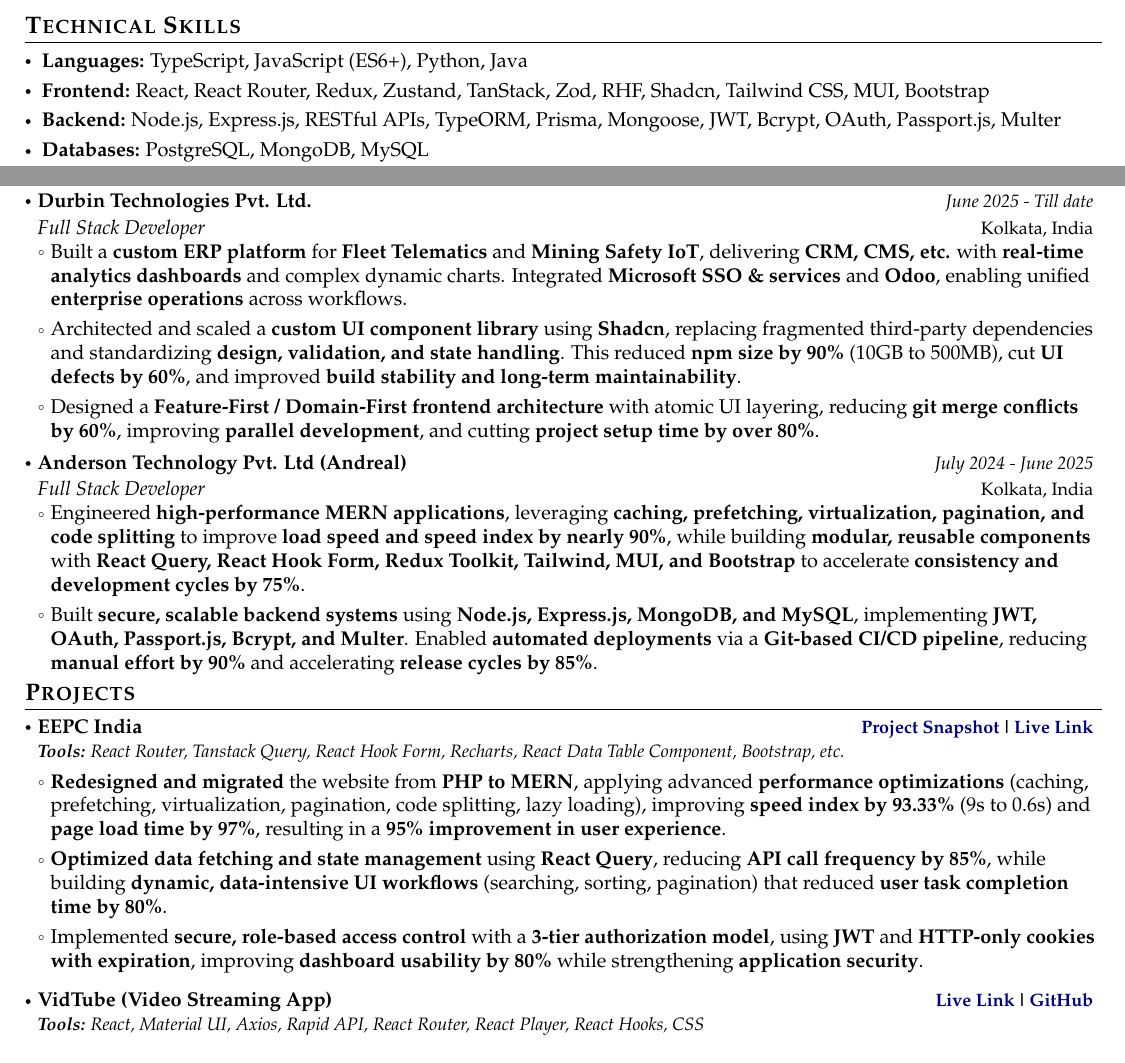
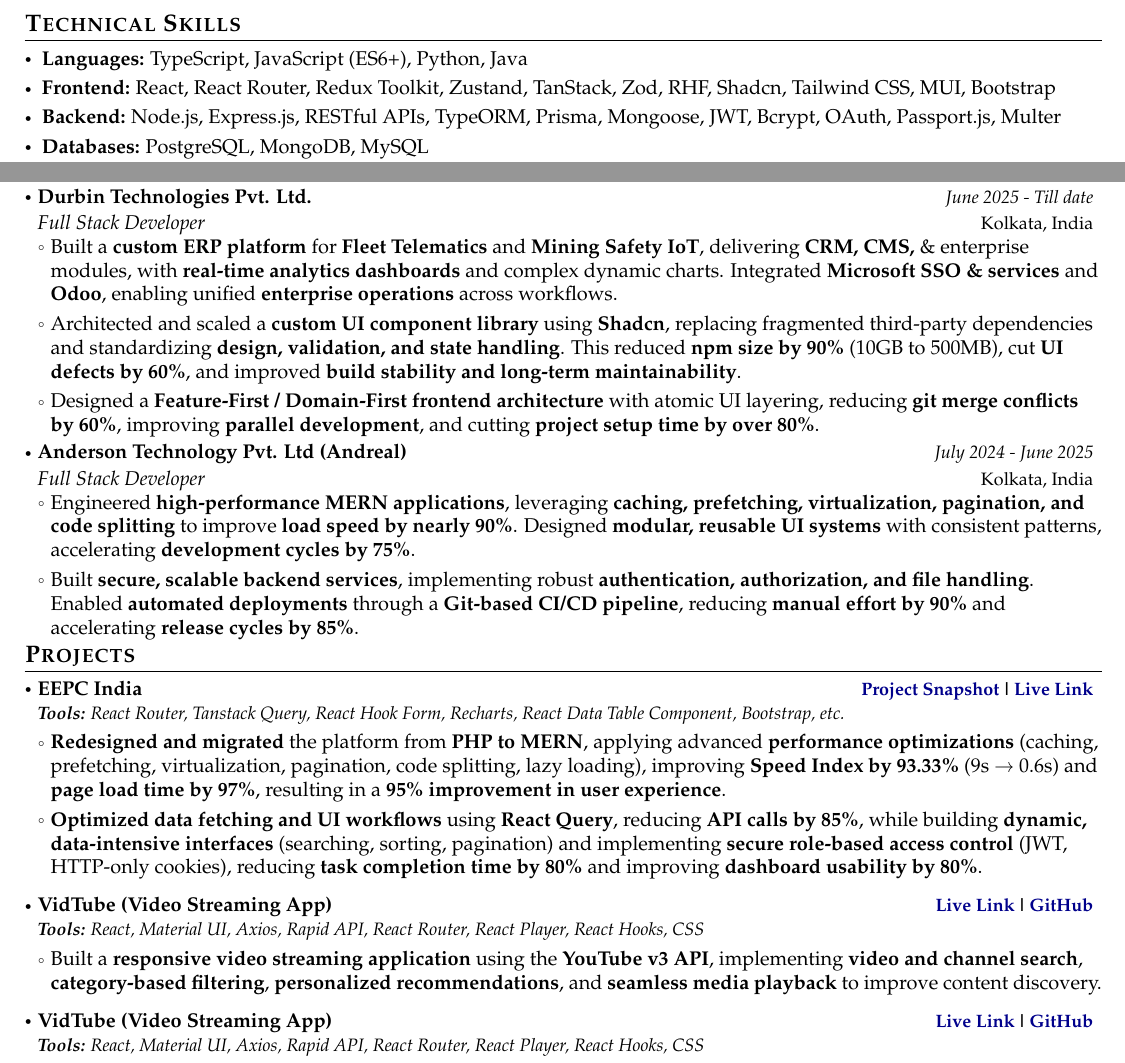
Before and after one commit to soumadeep-dey/cv-sd, a LaTeX document (main.tex): two parts of the page, joined at a grey line, cut so that both start at the same text. Compiled offline with pdfLaTeX.

Commit message:
compressed experience and projects

```diff
--- a/main.tex
+++ b/main.tex
@@ -194,7 +194,7 @@
   \resumeSubItem{Languages:}
     {TypeScript, JavaScript (ES6+), Python, Java}
   \resumeSubItem{Frontend:}
-    {React, React Router, Redux, Zustand, TanStack, Zod, RHF, Shadcn, Tailwind CSS, MUI, Bootstrap}
+    {React, React Router, Redux Toolkit, Zustand, TanStack, Zod, RHF, Shadcn, Tailwind CSS, MUI, Bootstrap}
   \resumeSubItem{Backend:}
     {Node.js, Express.js, RESTful APIs, TypeORM, Prisma, Mongoose, JWT, Bcrypt, OAuth, Passport.js, Multer}
   \resumeSubItem{Databases:}
@@ -224,7 +224,7 @@
 
 % \item Built a \textbf{pre-configured frontend project template} with standardized routing, providers, shared UI, and infrastructure, cutting \textbf{project setup time from days to minutes} and significantly reducing \textbf{onboarding effort} by enabling teams to start development immediately using GitHub templates.
 
-\item Built a \textbf{custom ERP platform} for \textbf{Fleet Telematics} and \textbf{Mining Safety IoT}, delivering \textbf{CRM, CMS, etc.} with \textbf{real-time analytics dashboards} and complex dynamic charts. Integrated \textbf{Microsoft SSO \& services} and \textbf{Odoo}, enabling unified \textbf{enterprise operations} across workflows.
+\item Built a \textbf{custom ERP platform} for \textbf{Fleet Telematics} and \textbf{Mining Safety IoT}, delivering \textbf{CRM, CMS,} \& enterprise modules, with \textbf{real-time analytics dashboards} and complex dynamic charts. Integrated \textbf{Microsoft SSO \& services} and \textbf{Odoo}, enabling unified \textbf{enterprise operations} across workflows.
 
 \item Architected and scaled a \textbf{custom UI component library} using \textbf{Shadcn}, replacing fragmented third-party dependencies and standardizing \textbf{design, validation, and state handling}. This reduced \textbf{npm size by 90\%} (10GB to 500MB), cut \textbf{UI defects by 60\%}, and improved \textbf{build stability and long-term maintainability}.
 
@@ -241,9 +241,13 @@
       {Full Stack Developer}{July 2024 - June 2025}
     \resumeItemListStart
 
-\item Engineered \textbf{high-performance MERN applications}, leveraging \textbf{caching, prefetching, virtualization, pagination, and code splitting} to improve \textbf{load speed and speed index by nearly 90\%}, while building \textbf{modular, reusable components} with \textbf{React Query, React Hook Form, Redux Toolkit, Tailwind, MUI, and Bootstrap} to accelerate \textbf{consistency and development cycles by 75\%}.
+% \item Engineered \textbf{high-performance MERN applications}, leveraging \textbf{caching, prefetching, virtualization, pagination, and code splitting} to improve \textbf{load speed and speed index by nearly 90\%}, while building \textbf{modular, reusable components} with \textbf{React Query, React Hook Form, Redux Toolkit, Tailwind, MUI, and Bootstrap}, accelerating \textbf{development cycles by 75\%} through consistent UI patterns.
 
-\item Built \textbf{secure, scalable backend systems} using \textbf{Node.js, Express.js, MongoDB, and MySQL}, implementing \textbf{JWT, OAuth, Passport.js, Bcrypt, and Multer}. Enabled \textbf{automated deployments} via a \textbf{Git-based CI/CD pipeline}, reducing \textbf{manual effort by 90\%} and accelerating \textbf{release cycles by 85\%}.
+% \item Built \textbf{secure, scalable backend systems} using \textbf{Node.js, Express.js, MongoDB, and MySQL}, implementing \textbf{JWT, OAuth, Passport.js, Bcrypt, and Multer}. Enabled \textbf{automated deployments} via a \textbf{Git-based CI/CD pipeline}, reducing \textbf{manual effort by 90\%} and accelerating \textbf{release cycles by 85\%}.
+
+\item Engineered \textbf{high-performance MERN applications}, leveraging \textbf{caching, prefetching, virtualization, pagination, and code splitting} to improve \textbf{load speed by nearly 90\%}. Designed \textbf{modular, reusable UI systems} with consistent patterns, accelerating \textbf{development cycles by 75\%}.
+
+\item Built \textbf{secure, scalable backend services}, implementing robust \textbf{authentication, authorization, and file handling}. Enabled \textbf{automated deployments} through a \textbf{Git-based CI/CD pipeline}, reducing \textbf{manual effort by 90\%} and accelerating \textbf{release cycles by 85\%}.
 
 \resumeItemListEnd
 
@@ -269,12 +273,28 @@
 
  %  \item Developed \textbf{dynamic data table components} with advanced \textbf{searching, sorting, and pagination}, reducing \textbf{user task completion time by 80\%}. \textbf{Enhanced form management} with \textbf{React Hook Form}, optimizing \textbf{state handling, validation, and error boundaries}.
 
-\item \textbf{Redesigned and migrated} the website from \textbf{PHP to MERN}, applying advanced \textbf{performance optimizations} (caching, prefetching, virtualization, pagination, code splitting, lazy loading), improving \textbf{speed index by 93.33\%} (9s to 0.6s) and \textbf{page load time by 97\%}, resulting in a \textbf{95\% improvement in user experience}.
 
-\item \textbf{Optimized data fetching and state management} using \textbf{React Query}, reducing \textbf{API call frequency by 85\%}, while building \textbf{dynamic, data-intensive UI workflows} (searching, sorting, pagination) that reduced \textbf{user task completion time by 80\%}.
+% \item \textbf{Redesigned and migrated} the website from \textbf{PHP to MERN}, applying advanced \textbf{performance optimizations} (caching, prefetching, virtualization, pagination, code splitting, lazy loading), improving \textbf{speed index by 93.33\%} (9s to 0.6s) and \textbf{page load time by 97\%}, resulting in a \textbf{95\% improvement in user experience}.
 
-\item Implemented \textbf{secure, role-based access control} with a \textbf{3-tier authorization model}, using \textbf{JWT} and \textbf{HTTP-only cookies with expiration}, improving \textbf{dashboard usability by 80\%} while strengthening \textbf{application security}.
+% \item \textbf{Optimized data fetching and state management} using \textbf{React Query}, reducing \textbf{API call frequency by 85\%}, while building \textbf{dynamic, data-intensive UI workflows} (searching, sorting, pagination) that reduced \textbf{user task completion time by 80\%}.
 
+% \item Implemented \textbf{secure, role-based access control} with a \textbf{3-tier authorization model}, using \textbf{JWT} and \textbf{HTTP-only cookies with expiration}, improving \textbf{dashboard usability by 80\%} while strengthening \textbf{application security}.
+
+\item \textbf{Redesigned and migrated} the platform from \textbf{PHP to MERN}, applying advanced \textbf{performance optimizations} (caching, prefetching, virtualization, pagination, code splitting, lazy loading), improving \textbf{Speed Index by 93.33\%} (9s → 0.6s) and \textbf{page load time by 97\%}, resulting in a \textbf{95\% improvement in user experience}.
+
+\item \textbf{Optimized data fetching and UI workflows} using \textbf{React Query}, reducing \textbf{API calls by 85\%}, while building \textbf{dynamic, data-intensive interfaces} (searching, sorting, pagination) and implementing \textbf{secure role-based access control} (JWT, HTTP-only cookies), reducing \textbf{task completion time by 80\%} and improving \textbf{dashboard usability by 80\%}.
+
+
+\resumeItemListEnd
+
+\resumeProject
+  {VidTube (Video Streaming App)}
+  {\textbf{Tools:} React, Material UI, Axios, Rapid API, React Router, React Player, React Hooks, CSS}
+  {\href{https://vidtube-sd.vercel.app/}{\textcolor{darkblue}{Live Link}}}
+  {\href{https://github.com/soumadeep-dey/Video-Streaming-App.git}{\textcolor{darkblue}{GitHub}}}
+
+\resumeItemListStart
+  \item Built a \textbf{responsive video streaming application} using the \textbf{YouTube v3 API}, implementing \textbf{video and channel search}, \textbf{category-based filtering}, \textbf{personalized recommendations}, and \textbf{seamless media playback} to improve content discovery.
 \resumeItemListEnd
 
 \resumeProject
```
